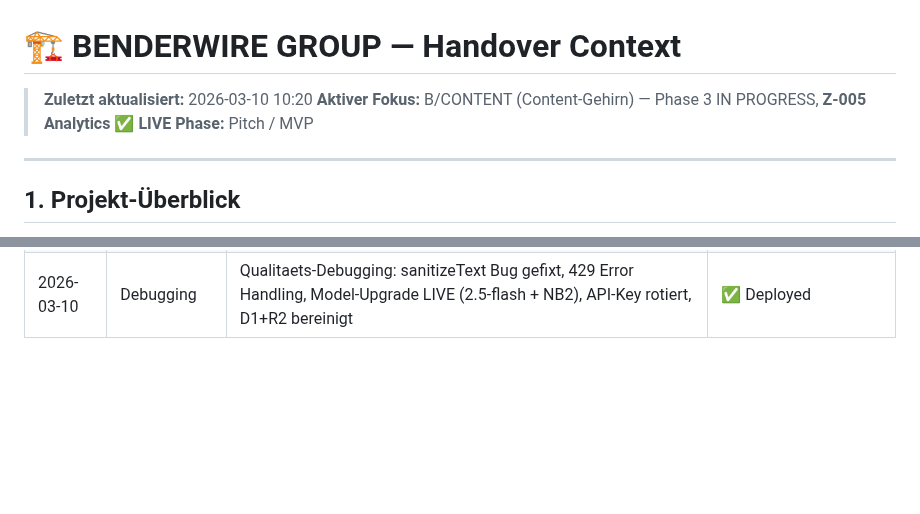
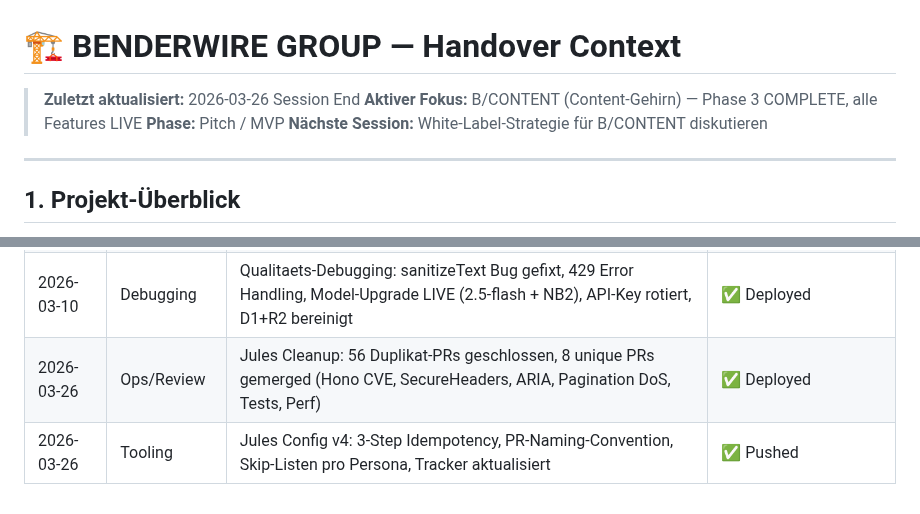
Before and after one commit to MSCHKY/B-CONTENT, a Markdown page: HANDOVER_CONTEXT.md, 2 parts joined by grey strips. Drawn GitHub-style; blank space fills up the shorter version.

Commit message:
docs: session-end — jules cleanup, 8 PRs merged, config v4
Co-Authored-By: Claude Opus 4.6 (1M context) <noreply@anthropic.com>

```diff
--- a/HANDOVER_CONTEXT.md
+++ b/HANDOVER_CONTEXT.md
@@ -1,8 +1,9 @@
 # 🏗️ BENDERWIRE GROUP — Handover Context
 
-> **Zuletzt aktualisiert:** 2026-03-10 10:20
-> **Aktiver Fokus:** B/CONTENT (Content-Gehirn) — Phase 3 IN PROGRESS, **Z-005 Analytics ✅ LIVE**
+> **Zuletzt aktualisiert:** 2026-03-26 Session End
+> **Aktiver Fokus:** B/CONTENT (Content-Gehirn) — Phase 3 COMPLETE, alle Features LIVE
 > **Phase:** Pitch / MVP
+> **Nächste Session:** White-Label-Strategie für B/CONTENT diskutieren
 
 ---
 
@@ -172,3 +173,5 @@ BENDERGROUP/
 | 2026-03-10 | Hardening   | Architecture Hardening Session C: FM1 Exponential Backoff, FM5 Auth-Middleware-Stub, x-gemini-key Override entfernt | ✅ Deployed |
 | 2026-03-10 | Experiment  | Gemini Model-Upgrade getestet → Reverted. 2.0-flash bleibt bis Prompt-Retuning. EOL: 1. Juni 2026 | ↩️ Reverted |
 | 2026-03-10 | Debugging   | Qualitaets-Debugging: sanitizeText Bug gefixt, 429 Error Handling, Model-Upgrade LIVE (2.5-flash + NB2), API-Key rotiert, D1+R2 bereinigt | ✅ Deployed |
+| 2026-03-26 | Ops/Review  | Jules Cleanup: 56 Duplikat-PRs geschlossen, 8 unique PRs gemerged (Hono CVE, SecureHeaders, ARIA, Pagination DoS, Tests, Perf) | ✅ Deployed |
+| 2026-03-26 | Tooling     | Jules Config v4: 3-Step Idempotency, PR-Naming-Convention, Skip-Listen pro Persona, Tracker aktualisiert | ✅ Pushed |
```
